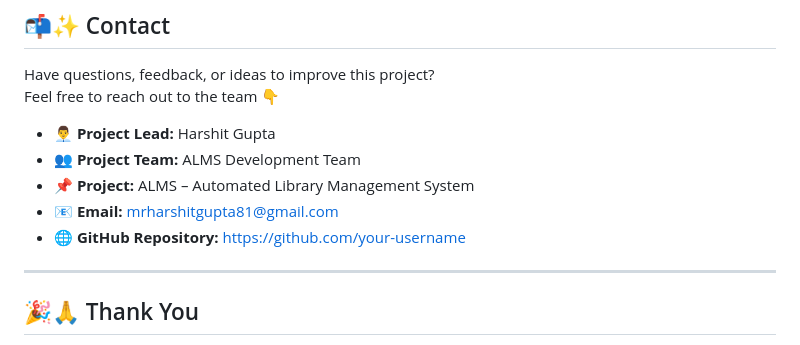
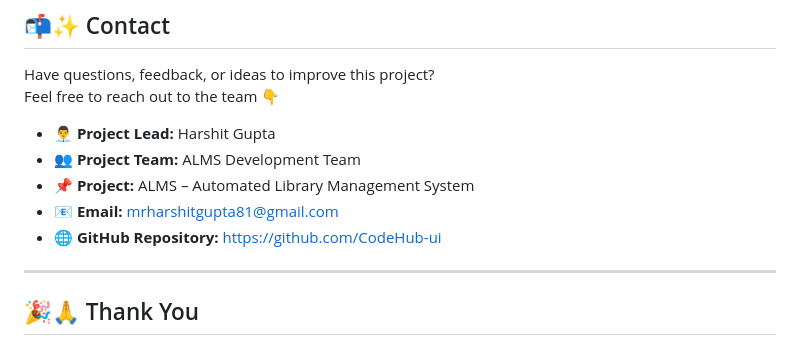
Before and after one commit to CodeHub-ui/LMCS, a Markdown page: README.md, the part around the change. GitHub-like rendering.

```diff
--- a/README.md
+++ b/README.md
@@ -151,7 +151,7 @@ Feel free to reach out to the team 👇
 - 👥 **Project Team:** ALMS Development Team
 - 📌 **Project:** ALMS – Automated Library Management System
 - 📧 **Email:** mrharshitgupta81@gmail.com
-- 🌐 **GitHub Repository:** https://github.com/your-username
+- 🌐 **GitHub Repository:** https://github.com/CodeHub-ui
 
 ---
 
```
